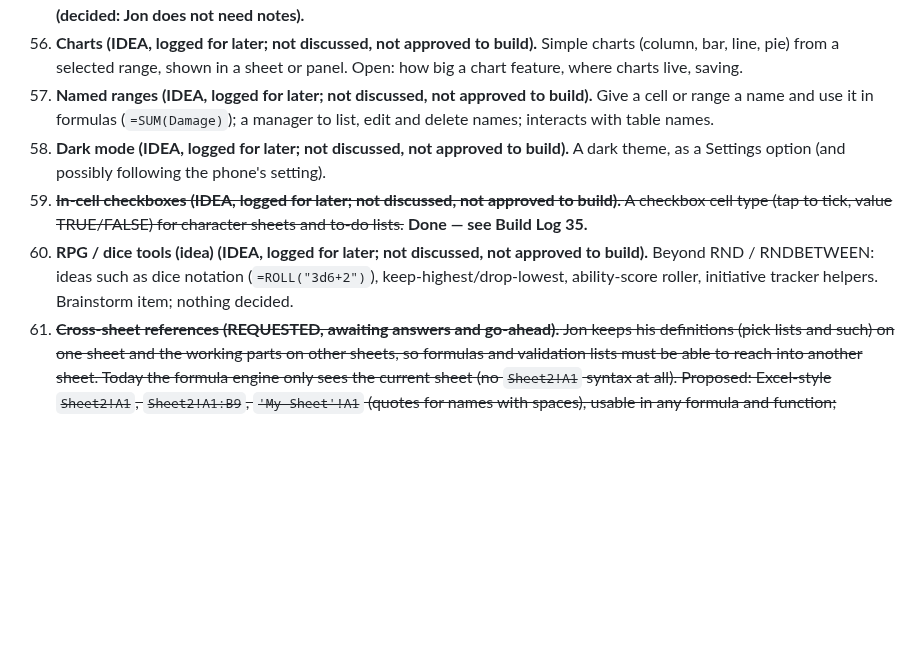
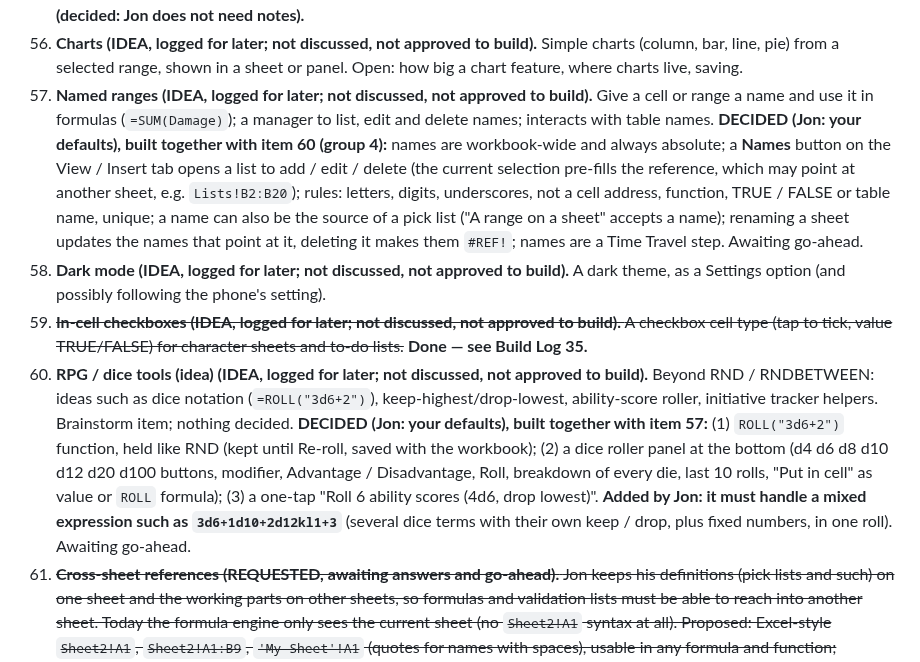
Before and after one commit to TundraJon/QSheet, a Markdown page: README.md, the part around the change. GitHub-like rendering; blank space fills up the shorter version.

Commit message:
Record decisions for items 57 and 60
Co-Authored-By: Claude Sonnet 5.5 <noreply@anthropic.com>
Claude-Session: https://claude.ai/code/session_01AVZzm24iDBekqDAmPAps9d

```diff
--- a/README.md
+++ b/README.md
@@ -94,10 +94,10 @@ Logged from the V2 → V3 gap review. Nothing here is approved to build yet. Ful
 54. ~~**Fill handle / series fill (IDEA, logged for later; not discussed, not approved to build).** Extend a pattern: 1, 2 -> 3, 4, 5; Mon, Tue -> Wed...; dates; text with numbers (Item 1, Item 2). Pairs with Fill Down / Right from item 44. Open: a drag handle vs. a button.~~ **Done — see Build Log 35.**
 55. ~~**Cell notes (IDEA, logged for later; not discussed, not approved to build).** Attach a note to a cell, shown with a small corner marker and opened by tapping. Useful for RPG tables and rule reminders. Saved with the workbook.~~ **DROPPED (decided: Jon does not need notes).**
 56. **Charts (IDEA, logged for later; not discussed, not approved to build).** Simple charts (column, bar, line, pie) from a selected range, shown in a sheet or panel. Open: how big a chart feature, where charts live, saving.
-57. **Named ranges (IDEA, logged for later; not discussed, not approved to build).** Give a cell or range a name and use it in formulas (`=SUM(Damage)`); a manager to list, edit and delete names; interacts with table names.
+57. **Named ranges (IDEA, logged for later; not discussed, not approved to build).** Give a cell or range a name and use it in formulas (`=SUM(Damage)`); a manager to list, edit and delete names; interacts with table names. **DECIDED (Jon: your defaults), built together with item 60 (group 4):** names are workbook-wide and always absolute; a **Names** button on the View / Insert tab opens a list to add / edit / delete (the current selection pre-fills the reference, which may point at another sheet, e.g. `Lists!B2:B20`); rules: letters, digits, underscores, not a cell address, function, TRUE / FALSE or table name, unique; a name can also be the source of a pick list ("A range on a sheet" accepts a name); renaming a sheet updates the names that point at it, deleting it makes them `#REF!`; names are a Time Travel step. Awaiting go-ahead.
 58. **Dark mode (IDEA, logged for later; not discussed, not approved to build).** A dark theme, as a Settings option (and possibly following the phone's setting).
 59. ~~**In-cell checkboxes (IDEA, logged for later; not discussed, not approved to build).** A checkbox cell type (tap to tick, value TRUE/FALSE) for character sheets and to-do lists.~~ **Done — see Build Log 35.**
-60. **RPG / dice tools (idea) (IDEA, logged for later; not discussed, not approved to build).** Beyond RND / RNDBETWEEN: ideas such as dice notation (`=ROLL("3d6+2")`), keep-highest/drop-lowest, ability-score roller, initiative tracker helpers. Brainstorm item; nothing decided.
+60. **RPG / dice tools (idea) (IDEA, logged for later; not discussed, not approved to build).** Beyond RND / RNDBETWEEN: ideas such as dice notation (`=ROLL("3d6+2")`), keep-highest/drop-lowest, ability-score roller, initiative tracker helpers. Brainstorm item; nothing decided. **DECIDED (Jon: your defaults), built together with item 57:** (1) `ROLL("3d6+2")` function, held like RND (kept until Re-roll, saved with the workbook); (2) a dice roller panel at the bottom (d4 d6 d8 d10 d12 d20 d100 buttons, modifier, Advantage / Disadvantage, Roll, breakdown of every die, last 10 rolls, "Put in cell" as value or `ROLL` formula); (3) a one-tap "Roll 6 ability scores (4d6, drop lowest)". **Added by Jon: it must handle a mixed expression such as `3d6+1d10+2d12kl1+3`** (several dice terms with their own keep / drop, plus fixed numbers, in one roll). Awaiting go-ahead.
 61. ~~**Cross-sheet references (REQUESTED, awaiting answers and go-ahead).** Jon keeps his definitions (pick lists and such) on one sheet and the working parts on other sheets, so formulas and validation lists must be able to reach into another sheet. Today the formula engine only sees the current sheet (no `Sheet2!A1` syntax at all). Proposed: Excel-style `Sheet2!A1`, `Sheet2!A1:B9`, `'My Sheet'!A1` (quotes for names with spaces), usable in any formula and function; formulas recalculate when the other sheet changes; copy / fill shift the references as usual; a validation rule can take its list from a range on any sheet (a third source next to "Type them in now" and "One of My Lists"), live so edits to the range show up in the picker; renaming a sheet updates the formulas that point at it and deleting one turns them into `#REF!` (needs item 51, rename / delete sheets, built alongside). Open: see questions in chat. **DECIDED (Jon: your defaults):** (1) add the "range on a sheet" list source in Validation; (2) Excel syntax, sheet names not case-sensitive; (3) build item 51 (rename / delete sheets) together with this; (4) no sheet-and-range tap picker in the first version (refs are typed). Awaiting go-ahead.~~ **Done — see Build Log 32.**
 
 ## Build Log (completed)
```
